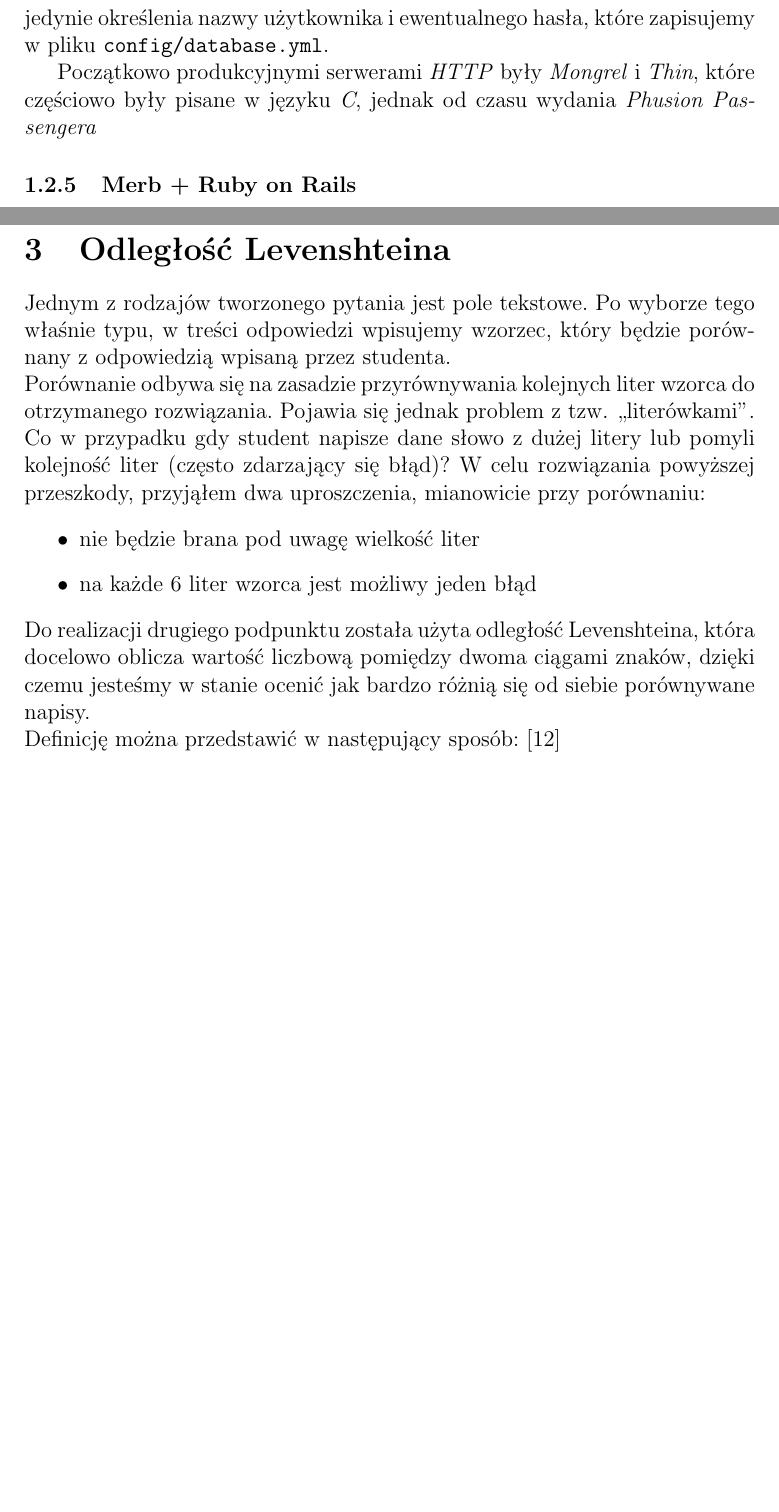
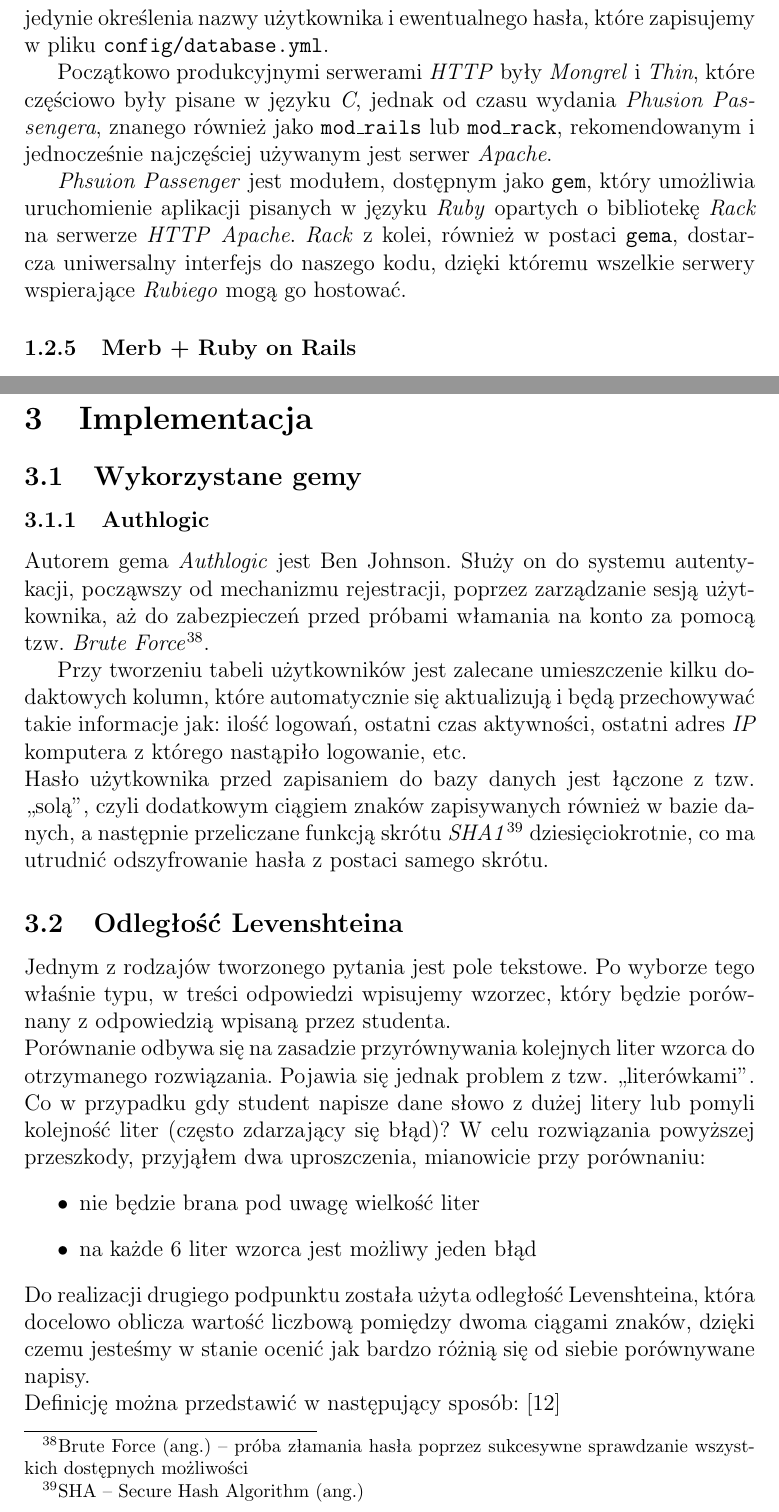
Before and after one commit to morgoth/mgr, a LaTeX document (mgr.tex): two parts of pages 10 and 17 of 19 before the commit and two parts of pages 10 and 17 of 20 after it, joined at a grey line, cut so that both start at the same text, the shorter picture padded with empty space. Compiled offline with pdfLaTeX.

Commit message:
authlogic

```diff
--- a/mgr.tex
+++ b/mgr.tex
@@ -21,7 +21,7 @@
 %% Now actually use the newly defined style.
 \urlstyle{leo}
 
-\newfloat{listing}{thpb}{lol}
+\newfloat{listing}{htp}{lol}
 \floatname{listing}{Listing}
 
 \begin{document}
@@ -391,7 +391,16 @@
 
 
 Początkowo produkcyjnymi serwerami \emph{HTTP} były \emph{Mongrel} i \emph{Thin}, które
-częściowo były pisane w języku \emph{C}, jednak od czasu wydania \emph{Phusion Passengera}
+częściowo były pisane w języku \emph{C}, jednak od czasu wydania \emph{Phusion Passengera},
+znanego również jako \texttt{mod\_rails} lub \texttt{mod\_rack}, rekomendowanym i
+jednocześnie najczęściej używanym jest serwer \emph{Apache}.
+
+
+\emph{Phsuion Passenger} jest modułem, dostępnym jako \texttt{gem}, który umożliwia
+uruchomienie aplikacji pisanych w języku \emph{Ruby} opartych o bibliotekę \emph{Rack} na
+serwerze \emph{HTTP} \emph{Apache}. \emph{Rack} z kolei, również w postaci \texttt{gema},
+dostarcza uniwersalny interfejs do naszego kodu, dzięki któremu wszelkie serwery
+wspierające \emph{Rubiego} mogą go hostować.
 
 
 \subsubsection{Merb + Ruby on Rails}
@@ -659,7 +668,27 @@
 \end{listing}
 
 \clearpage
-\section{Odległość Levenshteina}
+\section{Implementacja}
+
+\subsection{Wykorzystane gemy}
+\subsubsection{Authlogic}
+Autorem gema \emph{Authlogic} jest Ben Johnson. Służy on do systemu autentykacji,
+począwszy od mechanizmu rejestracji, poprzez zarządzanie sesją użytkownika, aż do
+zabezpieczeń przed próbami włamania na konto za pomocą tzw. \emph{Brute
+Force}\footnote{Brute Force (ang.) -- próba złamania hasła poprzez sukcesywne sprawdzanie
+wszystkich dostępnych możliwości}.
+
+
+Przy tworzeniu tabeli użytkowników jest zalecane umieszczenie kilku dodaktowych kolumn,
+które automatycznie się aktualizują i będą przechowywać takie informacje jak: ilość
+logowań, ostatni czas aktywności, ostatni adres \emph{IP} komputera z którego nastąpiło
+logowanie, etc.\\
+Hasło użytkownika przed zapisaniem do bazy danych jest łączone z tzw. ,,solą'', czyli
+dodatkowym ciągiem znaków zapisywanych również w bazie danych, a następnie przeliczane
+funkcją skrótu \emph{SHA1}\footnote{SHA -- Secure Hash Algorithm (ang.)}
+dziesięciokrotnie, co ma utrudnić odszyfrowanie hasła z postaci samego skrótu.
+
+\subsection{Odległość Levenshteina}
 Jednym z rodzajów tworzonego pytania jest pole tekstowe. Po wyborze tego właśnie typu, w
 treści odpowiedzi wpisujemy wzorzec, który będzie porównany z odpowiedzią wpisaną przez
 studenta.\\
```
Also changed, not shown: listing/4_sh_application.sh, mgr.tex (6 more changed lines).
